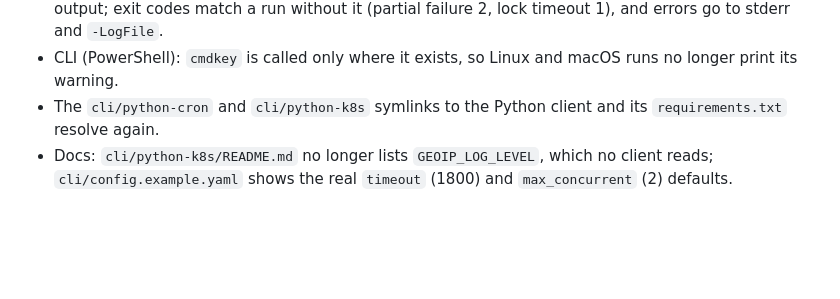
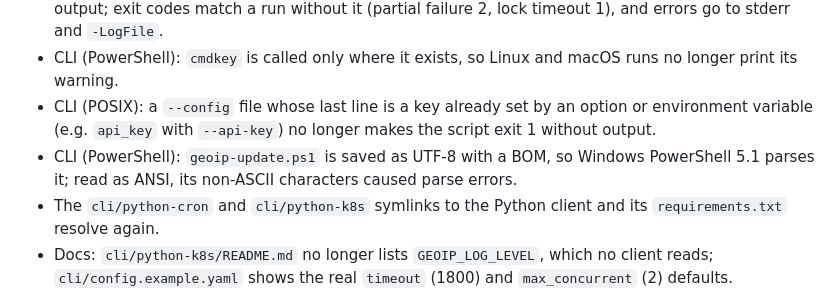
Before and after one commit to ytzcom/geoip, a Markdown page: CHANGELOG.md, the part around the change. Drawn GitHub-style; blank space fills up the shorter version.

Commit message:
docs(changelog): POSIX config last-key exit and PowerShell UTF-8 BOM fixes

```diff
--- a/CHANGELOG.md
+++ b/CHANGELOG.md
@@ -87,6 +87,12 @@ to [Semantic Versioning](https://semver.org/spec/v2.0.0.html).
   failure 2, lock timeout 1), and errors go to stderr and `-LogFile`.
 - CLI (PowerShell): `cmdkey` is called only where it exists, so Linux and macOS
   runs no longer print its warning.
+- CLI (POSIX): a `--config` file whose last line is a key already set by an
+  option or environment variable (e.g. `api_key` with `--api-key`) no longer
+  makes the script exit 1 without output.
+- CLI (PowerShell): `geoip-update.ps1` is saved as UTF-8 with a BOM, so Windows
+  PowerShell 5.1 parses it; read as ANSI, its non-ASCII characters caused parse
+  errors.
 - The `cli/python-cron` and `cli/python-k8s` symlinks to the Python client and
   its `requirements.txt` resolve again.
 - Docs: `cli/python-k8s/README.md` no longer lists `GEOIP_LOG_LEVEL`, which no
```
